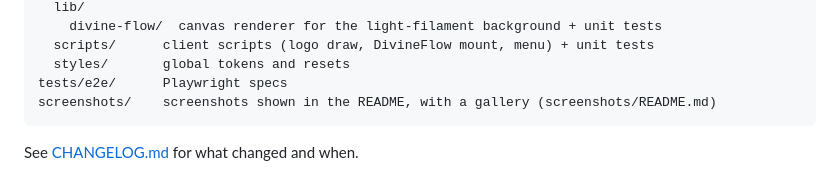
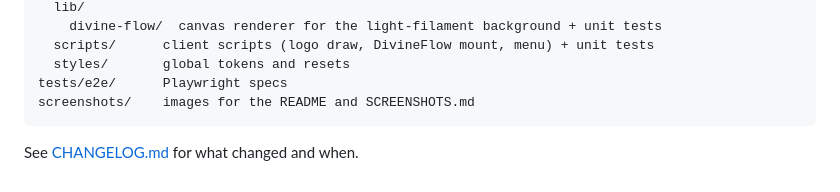
Before and after one commit to DanielKhojaste/dk-portfolio, a Markdown page: README.md, the part around one of its changes. Drawn GitHub-style.

Commit message:
docs: move the screenshot gallery to SCREENSHOTS.md and add the tablet menu

````diff
--- a/README.md
+++ b/README.md
@@ -51,7 +51,7 @@ src/
   scripts/      client scripts (logo draw, DivineFlow mount, menu) + unit tests
   styles/       global tokens and resets
 tests/e2e/      Playwright specs
-screenshots/    screenshots shown in the README, with a gallery (screenshots/README.md)
+screenshots/    images for the README and SCREENSHOTS.md
 ```
 
 See [CHANGELOG.md](CHANGELOG.md) for what changed and when.
````
Also changed, not shown: other parts of README.md (+1 -1 lines), CHANGELOG.md (+1 -1 lines), SCREENSHOTS.md (added, +35 -0 lines), screenshots/README.md (deleted, +0 -38 lines), screenshots/menu-tablet.png (added).
